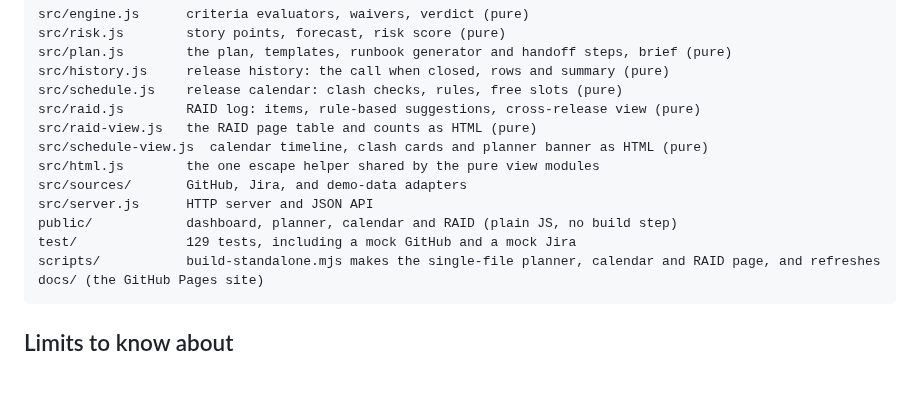
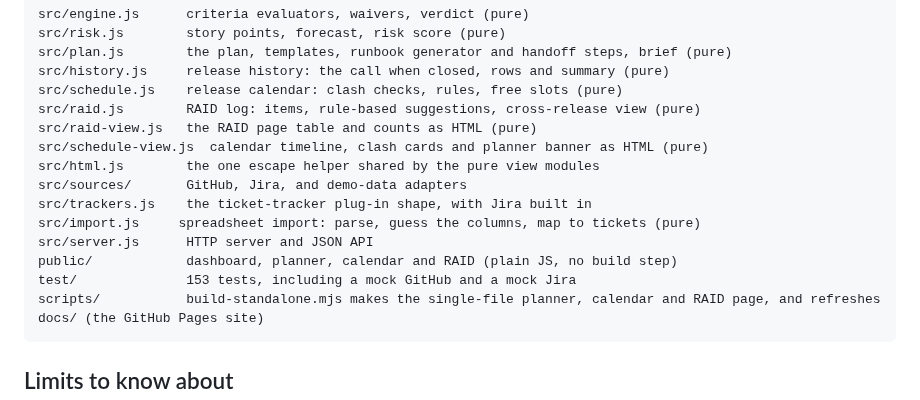
Before and after one commit to moeramen112/releasedoc, a Markdown page: README.md, the part around one of its changes. Rendered like a GitHub page; blank space fills up the shorter version.

````diff
--- a/README.md
+++ b/README.md
@@ -185,9 +201,11 @@ src/raid-view.js   the RAID page table and counts as HTML (pure)
 src/schedule-view.js  calendar timeline, clash cards and planner banner as HTML (pure)
 src/html.js        the one escape helper shared by the pure view modules
 src/sources/       GitHub, Jira, and demo-data adapters
+src/trackers.js    the ticket-tracker plug-in shape, with Jira built in
+src/import.js     spreadsheet import: parse, guess the columns, map to tickets (pure)
 src/server.js      HTTP server and JSON API
 public/            dashboard, planner, calendar and RAID (plain JS, no build step)
-test/              129 tests, including a mock GitHub and a mock Jira
+test/              153 tests, including a mock GitHub and a mock Jira
 scripts/           build-standalone.mjs makes the single-file planner, calendar and RAID page, and refreshes docs/ (the GitHub Pages site)
 ```
 
````
Also changed, not shown: other parts of README.md (+16 -0 lines), docs/import-tickets.png (added), 17 other files.
